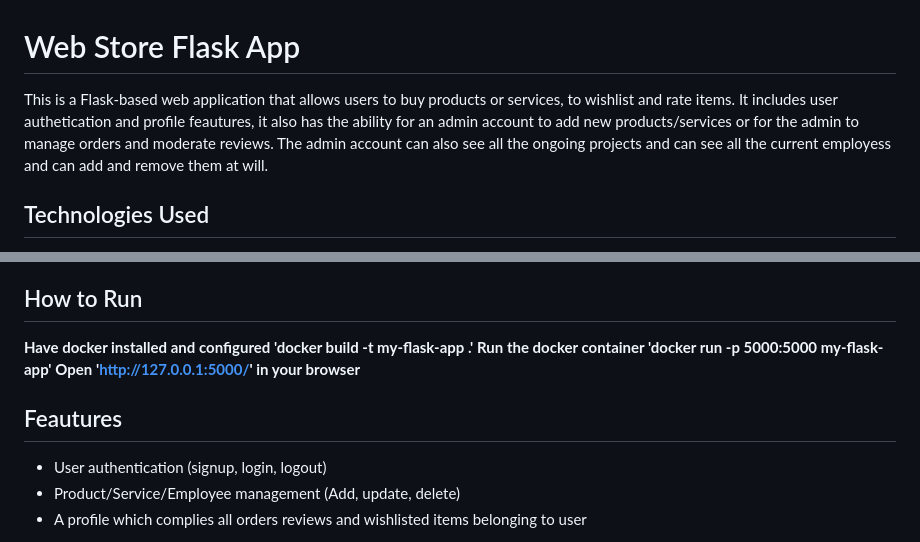
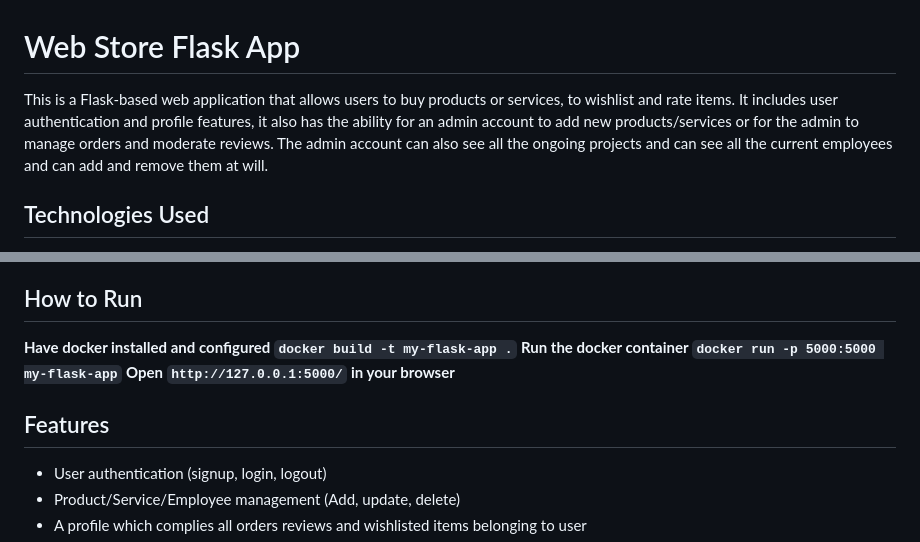
Before and after one commit to Kelv48/Web-Store-Flask-App, a Markdown page: README.md, 2 parts joined by grey strips. Drawn GitHub-style.

```diff
--- a/README.md
+++ b/README.md
@@ -1,8 +1,8 @@
 # Web Store Flask App
 
 This is a Flask-based web application that allows users to buy products or services, to wishlist and rate items.
-It includes user authetication and profile feautures, it also has the ability for an admin account to add new products/services or for the admin to manage orders and moderate reviews.
-The admin account can also see all the ongoing projects and can see all the current employess and can add and remove them at will.
+It includes user authentication and profile features, it also has the ability for an admin account to add new products/services or for the admin to manage orders and moderate reviews.
+The admin account can also see all the ongoing projects and can see all the current employees and can add and remove them at will.
 
 ## Technologies Used
 <ul>
@@ -16,11 +16,11 @@ The admin account can also see all the ongoing projects and can see all the curr
 </ul>
 
 ## How to Run
-<b>Have docker installed and configured 'docker build -t my-flask-app .'</b>
-<b>Run the docker container 'docker run -p 5000:5000 my-flask-app'</b>
-<b>Open 'http://127.0.0.1:5000/' in your browser</b>
+<b>Have docker installed and configured `docker build -t my-flask-app .`</b>
+<b>Run the docker container `docker run -p 5000:5000 my-flask-app`</b>
+<b>Open `http://127.0.0.1:5000/` in your browser</b>
 
-## Feautures
+## Features
 <ul>
 <li>User authentication (signup, login, logout)</li>
 <li>Product/Service/Employee management (Add, update, delete)</li>
```
